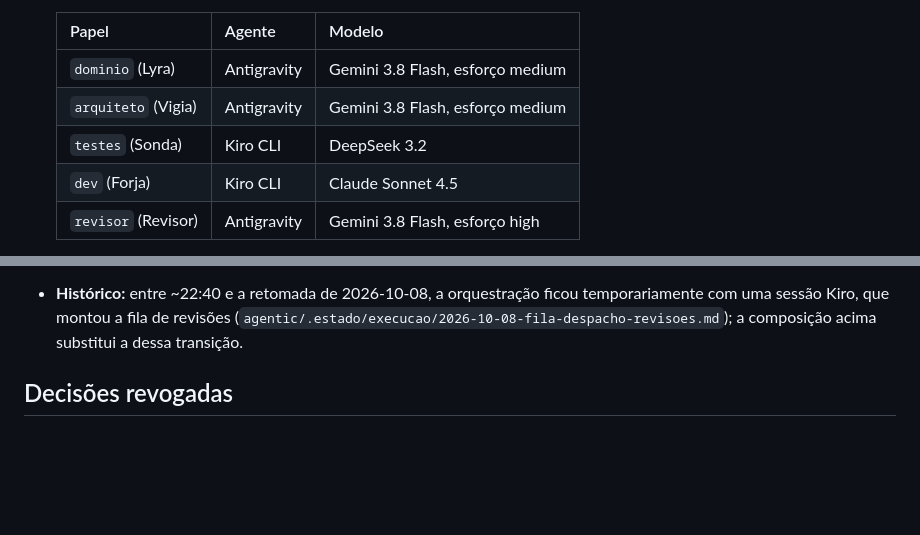
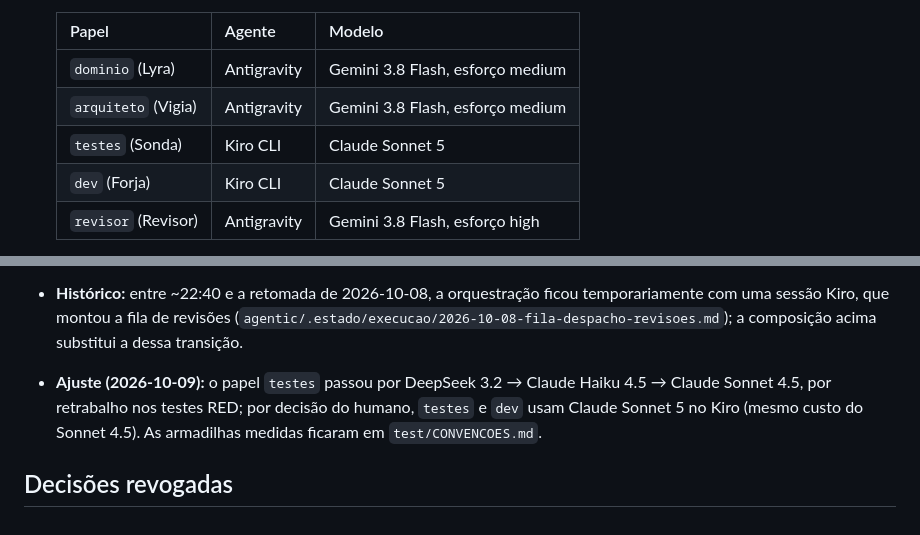
Before and after one commit to PauloCalazans/action-plan, a Markdown page: agentic/projeto/decisoes.md, 2 parts joined by grey strips. GitHub-like rendering; blank space fills up the shorter version.

Commit message:
chore: convenções de teste e composição atual do time (D11)
- test/CONVENCOES.md reúne as armadilhas medidas nas tasks 004–006
  (helpers compartilhados, linhas() sem namespace, espião com evento e
  entidade qualificada, 204/200, erro OData, parâmetros String entre
  aspas, identidade = matrícula, preparo de cenários válidos).
- O contrato do papel testes passa a apontar para elas.
- D11: testes e dev usam Claude Sonnet 5 no Kiro (decisão do humano em
  2026-10-09), com o histórico das trocas do papel testes.

Co-Authored-By: Claude Opus 5.5 <noreply@anthropic.com>

```diff
--- a/agentic/projeto/decisoes.md
+++ b/agentic/projeto/decisoes.md
@@ -99,8 +99,8 @@ Cada decisão vale para o projeto inteiro até ser revogada. Nunca apague uma de
   |---|---|---|
   | `dominio` (Lyra) | Antigravity | Gemini 3.8 Flash, esforço medium |
   | `arquiteto` (Vigia) | Antigravity | Gemini 3.8 Flash, esforço medium |
-  | `testes` (Sonda) | Kiro CLI | DeepSeek 3.2 |
-  | `dev` (Forja) | Kiro CLI | Claude Sonnet 4.5 |
+  | `testes` (Sonda) | Kiro CLI | Claude Sonnet 5 |
+  | `dev` (Forja) | Kiro CLI | Claude Sonnet 5 |
   | `revisor` (Revisor) | Antigravity | Gemini 3.8 Flash, esforço high |
 
   Os scripts determinísticos (`verify.sh`, `verifica-red.sh`, git) rodam no terminal Shell. `testes`, `dev` e `revisor` começam cada nova task com o contexto limpo.
@@ -109,6 +109,7 @@ Cada decisão vale para o projeto inteiro até ser revogada. Nunca apague uma de
 - **Verificado por:** por revisão; estado em `agentic/auto-mode`, nos `progress.md` das frentes e no `maestri list` do canvas.
 - **Data:** 2026-10-08
 - **Histórico:** entre ~22:40 e a retomada de 2026-10-08, a orquestração ficou temporariamente com uma sessão Kiro, que montou a fila de revisões (`agentic/.estado/execucao/2026-10-08-fila-despacho-revisoes.md`); a composição acima substitui a dessa transição.
+- **Ajuste (2026-10-09):** o papel `testes` passou por DeepSeek 3.2 → Claude Haiku 4.5 → Claude Sonnet 4.5, por retrabalho nos testes RED; por decisão do humano, `testes` e `dev` usam Claude Sonnet 5 no Kiro (mesmo custo do Sonnet 4.5). As armadilhas medidas ficaram em `test/CONVENCOES.md`.
 
 ## Decisões revogadas
 
```
Also changed, not shown: 2 other files.
